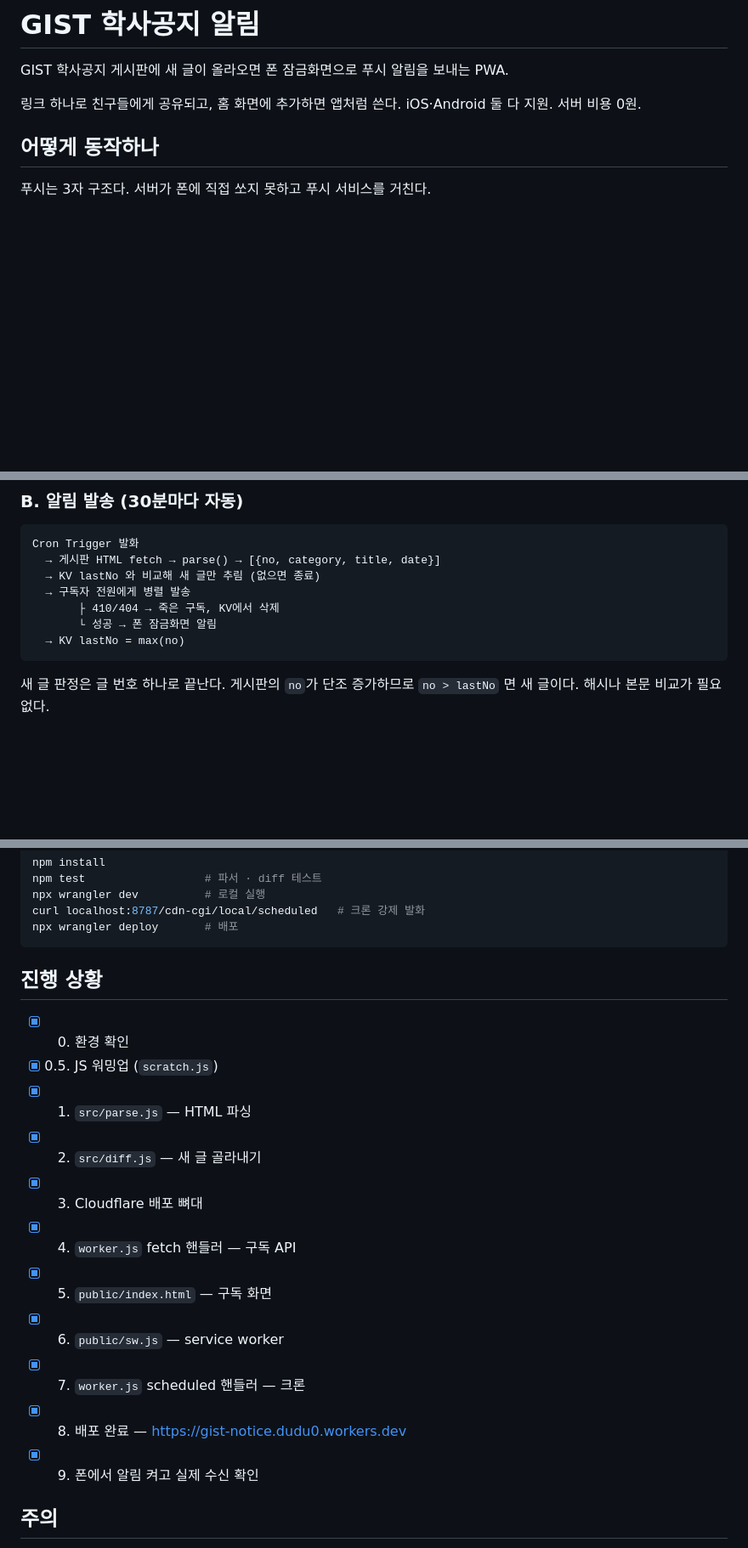
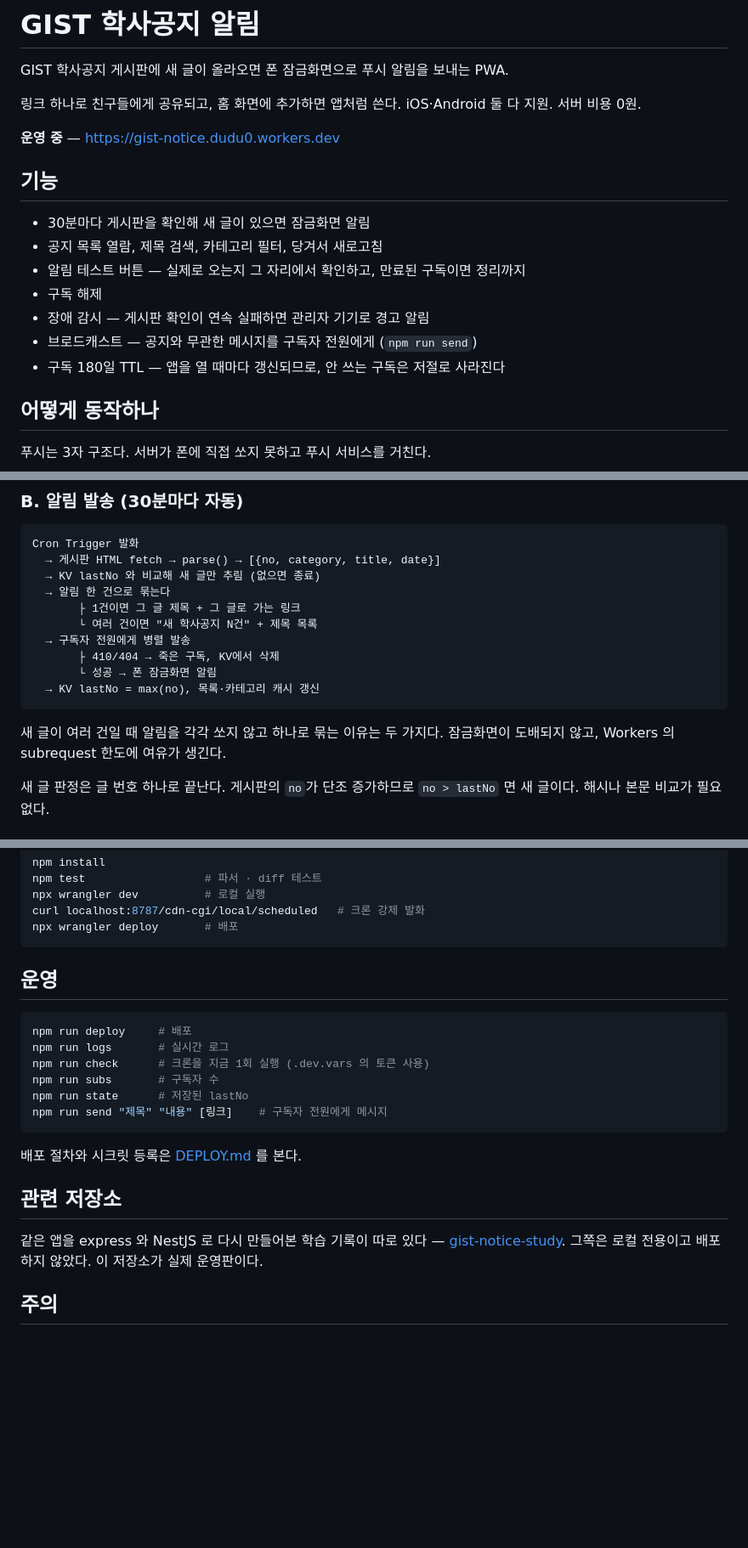
Before and after one commit to hidudu0/gist-notice, a Markdown page: README.md, 3 parts joined by grey strips. Shown at 85% size. GitHub-like rendering; blank space fills up the shorter version.

Commit message:
docs: README 를 현재 기능에 맞게 갱신
라우트가 8개인데 2개만 적혀 있었다. API 표와 인증 요구사항을 추가했다.
검색·필터, 테스트 알림, 구독 해제, 장애 감시, 브로드캐스트,
180일 TTL 을 기능 목록에 넣었다.

구독 endpoint 검증이 왜 필요한지(SSRF)와 페이로드 길이 제한을
보안 설계 절로 분리했다.

완료된 진행 상황 체크리스트를 운영 명령 안내로 바꿨다.

Co-Authored-By: Claude Opus 5 (1M context) <noreply@anthropic.com>

````diff
--- a/README.md
+++ b/README.md
@@ -4,6 +4,18 @@ GIST 학사공지 게시판에 새 글이 올라오면 폰 잠금화면으로
 
 링크 하나로 친구들에게 공유되고, 홈 화면에 추가하면 앱처럼 쓴다.
 iOS·Android 둘 다 지원. 서버 비용 0원.
+
+**운영 중** — https://gist-notice.dudu0.workers.dev
+
+## 기능
+
+- 30분마다 게시판을 확인해 새 글이 있으면 잠금화면 알림
+- 공지 목록 열람, 제목 검색, 카테고리 필터, 당겨서 새로고침
+- 알림 테스트 버튼 — 실제로 오는지 그 자리에서 확인하고, 만료된 구독이면 정리까지
+- 구독 해제
+- 장애 감시 — 게시판 확인이 연속 실패하면 관리자 기기로 경고 알림
+- 브로드캐스트 — 공지와 무관한 메시지를 구독자 전원에게 (`npm run send`)
+- 구독 180일 TTL — 앱을 열 때마다 갱신되므로, 안 쓰는 구독은 저절로 사라진다
 
 ## 어떻게 동작하나
 
@@ -32,11 +44,17 @@ Worker ──(VAPID 서명 POST)──> 푸시 서비스(FCM/APNs) ──> 폰
 Cron Trigger 발화
   → 게시판 HTML fetch → parse() → [{no, category, title, date}]
   → KV lastNo 와 비교해 새 글만 추림 (없으면 종료)
+  → 알림 한 건으로 묶는다
+       ├ 1건이면 그 글 제목 + 그 글로 가는 링크
+       └ 여러 건이면 "새 학사공지 N건" + 제목 목록
   → 구독자 전원에게 병렬 발송
        ├ 410/404 → 죽은 구독, KV에서 삭제
        └ 성공 → 폰 잠금화면 알림
-  → KV lastNo = max(no)
+  → KV lastNo = max(no), 목록·카테고리 캐시 갱신
 ```
+
+새 글이 여러 건일 때 알림을 각각 쏘지 않고 하나로 묶는 이유는 두 가지다.
+잠금화면이 도배되지 않고, Workers 의 subrequest 한도에 여유가 생긴다.
 
 새 글 판정은 글 번호 하나로 끝난다. 게시판의 `no`가 단조 증가하므로
 `no > lastNo` 면 새 글이다. 해시나 본문 비교가 필요 없다.
@@ -74,19 +125,24 @@ curl localhost:8787/cdn-cgi/local/scheduled   # 크론 강제 발화
 npx wrangler deploy       # 배포
 ```
 
-## 진행 상황
+## 운영
 
-- [x] 0. 환경 확인
-- [x] 0.5. JS 워밍업 (`scratch.js`)
-- [x] 1. `src/parse.js` — HTML 파싱
-- [x] 2. `src/diff.js` — 새 글 골라내기
-- [x] 3. Cloudflare 배포 뼈대
-- [x] 4. `worker.js` fetch 핸들러 — 구독 API
-- [x] 5. `public/index.html` — 구독 화면
-- [x] 6. `public/sw.js` — service worker
-- [x] 7. `worker.js` scheduled 핸들러 — 크론
-- [x] 8. 배포 완료 — https://gist-notice.dudu0.workers.dev
-- [x] 9. 폰에서 알림 켜고 실제 수신 확인
+```bash
+npm run deploy     # 배포
+npm run logs       # 실시간 로그
+npm run check      # 크론을 지금 1회 실행 (.dev.vars 의 토큰 사용)
+npm run subs       # 구독자 수
+npm run state      # 저장된 lastNo
+npm run send "제목" "내용" [링크]    # 구독자 전원에게 메시지
+```
+
+배포 절차와 시크릿 등록은 [DEPLOY.md](DEPLOY.md) 를 본다.
+
+## 관련 저장소
+
+같은 앱을 express 와 NestJS 로 다시 만들어본 학습 기록이 따로 있다 —
+[gist-notice-study](https://github.com/hidudu0/gist-notice-study).
+그쪽은 로컬 전용이고 배포하지 않았다. 이 저장소가 실제 운영판이다.
 
 ## 주의
 
````
Also changed, not shown: other parts of README.md (+33 -0 lines).
